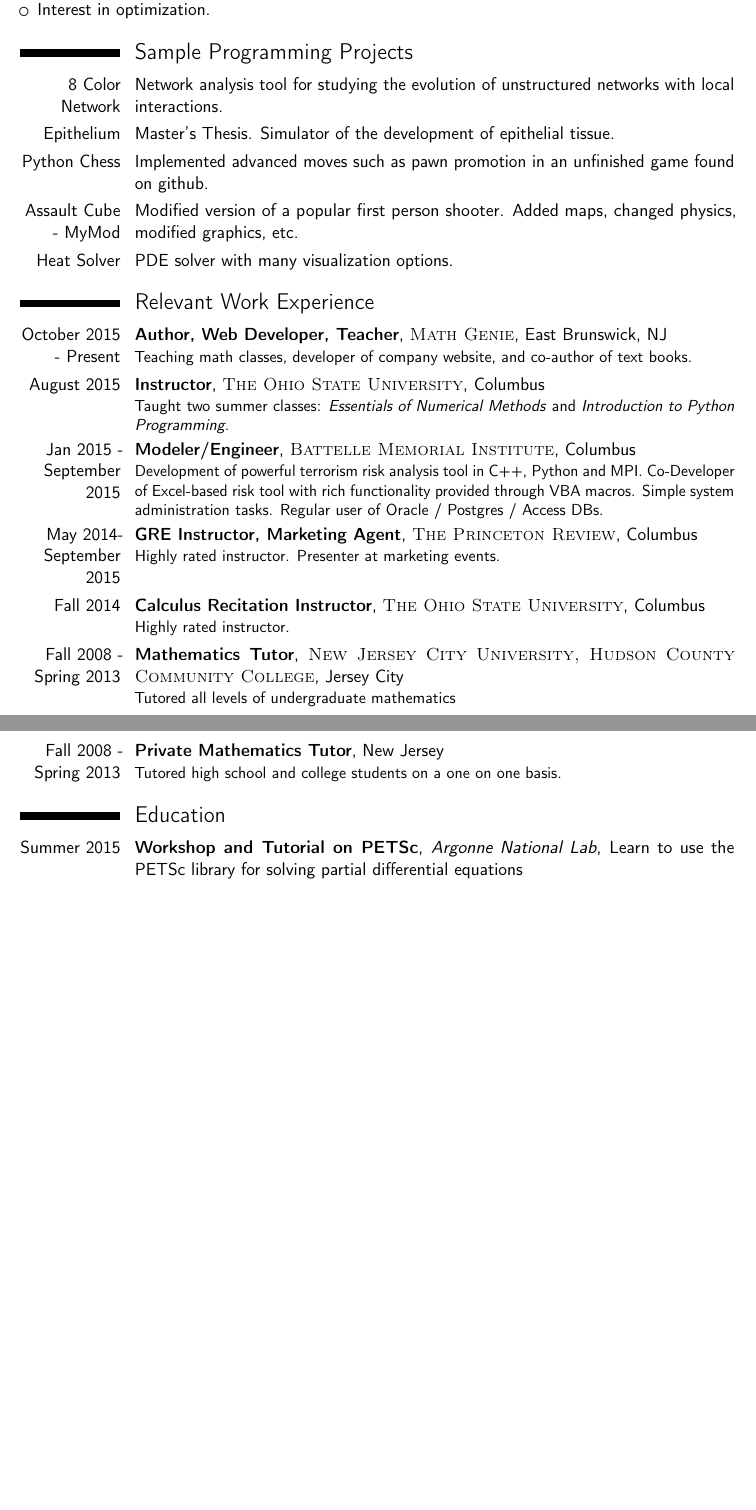
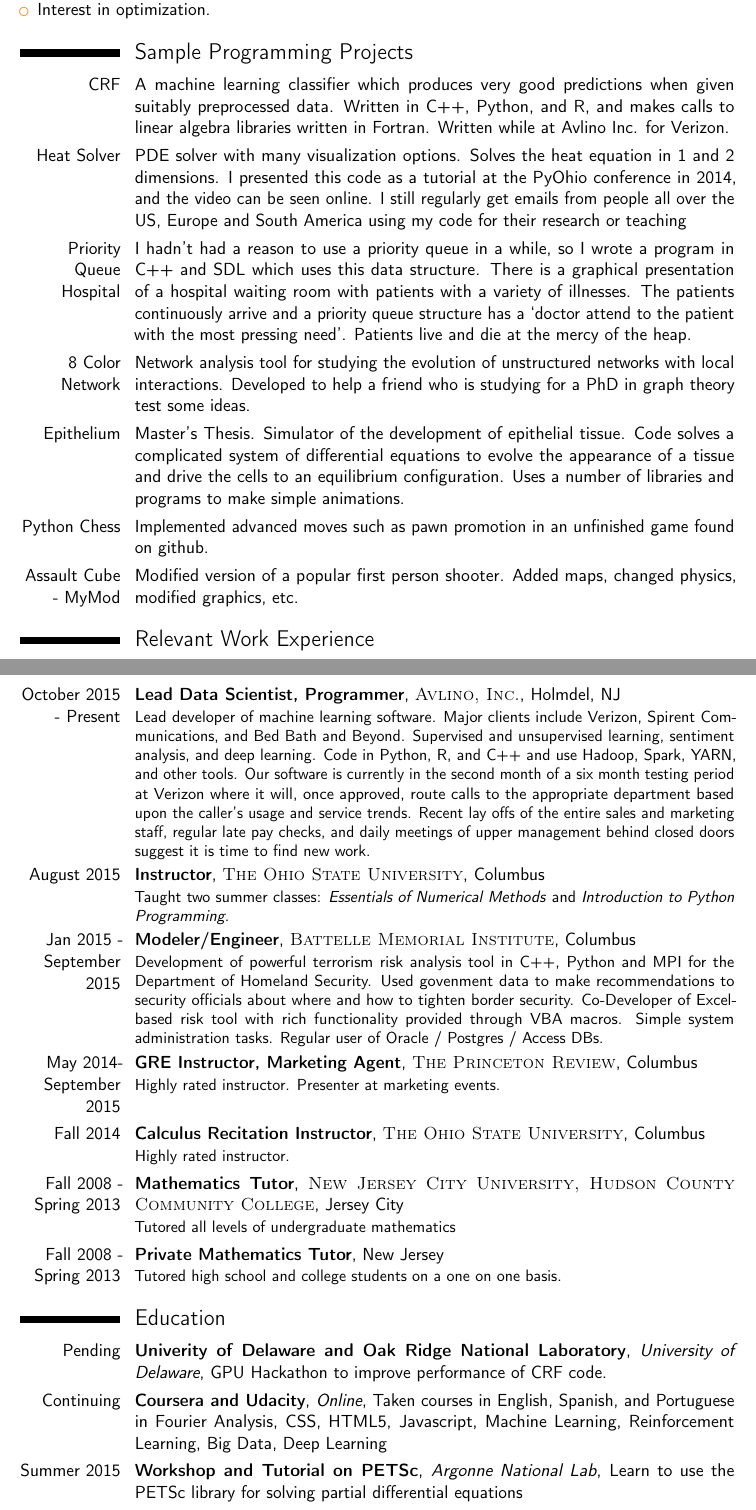
Before and after one commit to melvyniandrag/My-Resume, a LaTeX CV (resume.tex): two parts of pages 1 and 2 of 3, joined at a grey line, cut so that both start at the same text, the shorter picture padded with empty space. Compiled offline with pdfLaTeX.

Commit message:
adding to job search profile

```diff
--- a/resume.tex
+++ b/resume.tex
@@ -25,8 +25,12 @@
 
 \documentclass[11pt,a4paper,sans]{moderncv} % Font sizes: 10, 11, or 12; paper sizes: a4paper, letterpaper, a5paper, legalpaper, executivepaper or landscape; font families: sans or roman
 
+%\usepackage[T1]{fontenc}
+\usepackage[portuguese, english]{babel}
+\usepackage[utf8]{inputenc}
+
 \moderncvstyle{casual} % CV theme - options include: 'casual' (default), 'classic', 'oldstyle' and 'banking'
-\moderncvcolor{black} % CV color - options include: 'blue' (default), 'orange', 'green', 'red', 'purple', 'grey' and 'black'
+\moderncvcolor{orange} % CV color - options include: 'blue' (default), 'orange', 'green', 'red', 'purple', 'grey' and 'black'
 
 \usepackage[scale=0.75]{geometry} % Reduce document margins
 
@@ -64,21 +68,23 @@
 \end{itemize}
 
 \section{Sample Programming Projects}
-\cvitem{8 Color Network}{Network analysis tool for studying the evolution of unstructured networks with local interactions.}
-\cvitem{Epithelium}{Master's Thesis. Simulator of the development of epithelial tissue.}
+\cvitem{CRF}{A machine learning classifier which produces very good predictions when given suitably preprocessed data. Written in C++, Python, and R, and makes calls to linear algebra libraries written in Fortran. Written while at Avlino Inc. for Verizon.}
+\cvitem{Heat Solver}{PDE solver with many visualization options. Solves the heat equation in 1 and 2 dimensions. I presented this code as a tutorial at the PyOhio conference in 2014, and the video can be seen online. I still regularly get emails from people all over the US, Europe and South America using my code for their research or teaching}
+\cvitem{Priority Queue Hospital}{I hadn't had a reason to use a priority queue in a while, so I wrote a program in C++ and SDL which uses this data structure. There is a graphical presentation of a hospital waiting room with patients with a variety of illnesses. The patients continuously arrive and a priority queue structure has a `doctor attend to the patient with the most pressing need'. Patients live and die at the mercy of the heap.}
+\cvitem{8 Color Network}{Network analysis tool for studying the evolution of unstructured networks with local interactions. Developed to help a friend who is studying for a PhD in graph theory test some ideas.}
+\cvitem{Epithelium}{Master's Thesis. Simulator of the development of epithelial tissue. Code solves a complicated system of differential equations to evolve the appearance of a tissue and drive the cells to an equilibrium configuration. Uses a number of libraries and programs to make simple animations.}
 \cvitem{Python Chess}{Implemented advanced moves such as pawn promotion in an unfinished game found on github.}
 \cvitem{Assault Cube - MyMod}{Modified version of a popular first person shooter. Added maps, changed physics, modified graphics, etc.}
-\cvitem{Heat Solver}{PDE solver with many visualization options.}
-
 %----------------------------------------------------------------------------------------
 %	WORK EXPERIENCE SECTION
 %----------------------------------------------------------------------------------------
 
 \section{Relevant Work Experience}
-\cventry{October 2015 - Present}{Author, Web Developer, Teacher}{\textsc{Math Genie}}{East Brunswick, NJ}{}{Teaching math classes, developer of company website, and co-author of text books.}
+\cventry{October 2015 - Present}{Lead Data Scientist, Programmer}{\textsc{Avlino, Inc.}}{Holmdel, NJ}{}{Lead developer of machine learning software. Major clients include Verizon, Spirent Communications, and Bed Bath and Beyond. Supervised and unsupervised learning, sentiment analysis, and deep learning. Code in Python, R, and C++ and use Hadoop, Spark, YARN, and other tools. Our software is currently in the second month of a six month testing period at Verizon where it will, once approved, route calls to the appropriate department based upon the caller's usage and service trends. Recent lay offs of the entire sales and marketing staff, regular late pay checks, and daily meetings of upper management behind closed doors suggest it is time to find new work.}
+
 \cventry{August 2015}{Instructor}{\textsc{The Ohio State University}}{Columbus}{}{Taught two summer classes: \textit{Essentials of Numerical Methods} and \textit{Introduction to Python Programming}.}
 
-\cventry{Jan 2015 - September 2015}{Modeler/Engineer}{\textsc{Battelle Memorial Institute}}{Columbus}{}{Development of powerful terrorism risk analysis tool in C++, Python and MPI. Co-Developer of Excel-based risk tool with rich functionality provided through VBA macros. Simple system administration tasks. Regular user of Oracle /  Postgres / Access DBs.}
+\cventry{Jan 2015 - September 2015}{Modeler/Engineer}{\textsc{Battelle Memorial Institute}}{Columbus}{}{Development of powerful terrorism risk analysis tool in C++, Python and MPI for the Department of Homeland Security. Used govenment data to make recommendations to security officials about where and how to tighten border security. Co-Developer of Excel-based risk tool with rich functionality provided through VBA macros. Simple system administration tasks. Regular user of Oracle /  Postgres / Access DBs. }
 
 \cventry{May 2014-September 2015}{GRE Instructor, Marketing Agent}{\textsc{The Princeton Review}}{Columbus}{}{Highly rated instructor. Presenter at marketing events.}
 
@@ -92,8 +98,10 @@
 %----------------------------------------------------------------------------------------
 %	EDUCATION SECTION
 %----------------------------------------------------------------------------------------
+\section{Education}
+\cventry{Pending}{Univerity of Delaware and Oak Ridge National Laboratory}{University of Delaware}{}{GPU Hackathon to improve performance of CRF code.}{}{}
 
-\section{Education}
+\cventry{Continuing}{Coursera and Udacity}{Online}{}{Taken courses in English, Spanish, and Portuguese in Fourier Analysis, CSS, HTML5, Javascript, Machine Learning, Reinforcement Learning, Big Data, Deep Learning}{}{}
 
 \cventry{Summer 2015}{Workshop and Tutorial on PETSc}{Argonne National Lab}{}{Learn to use the PETSc library for solving partial differential equations}{}{}
 
```
Also changed, not shown: Melvyn_Drag_resume.pdf (added), resume.pdf (deleted), resume.tex (14 more changed lines), 2 other files.
